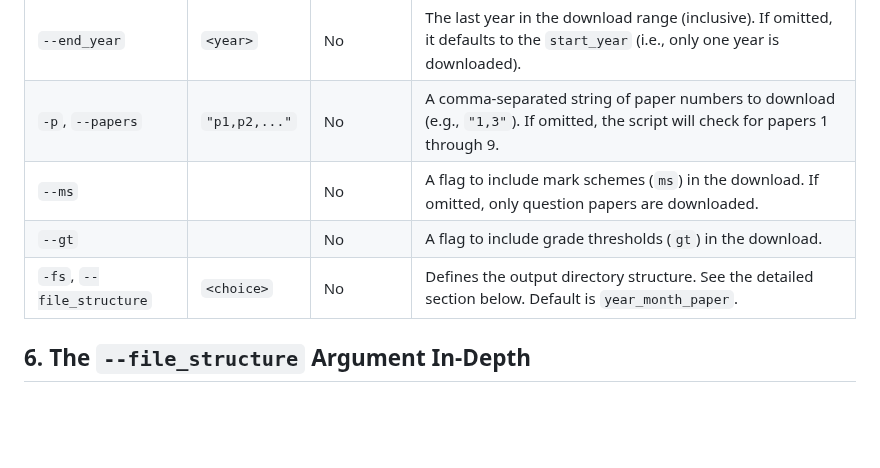
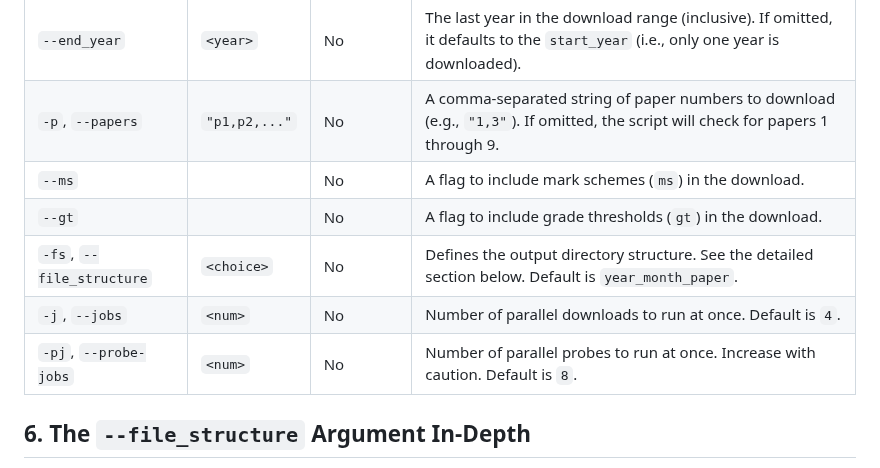
Before and after one commit to YeetTheAnson/CIE-Alevel-Downloader, a Markdown page: README.md, the part around one of its changes. GitHub-like rendering; blank space fills up the shorter version.

```diff
--- a/README.md
+++ b/README.md
@@ -80,9 +85,11 @@ python main.py -s <SYLLABUS_CODE> --start_year <YEAR> [OPTIONS]
 | `--start_year`        | `<year>`            | **Yes**   | The first year in the download range (inclusive). Example: `2022`.                                                                       |
 | `--end_year`          | `<year>`            | No        | The last year in the download range (inclusive). If omitted, it defaults to the `start_year` (i.e., only one year is downloaded).          |
 | `-p`, `--papers`        | `"p1,p2,..."`       | No        | A comma-separated string of paper numbers to download (e.g., `"1,3"`). If omitted, the script will check for papers 1 through 9.           |
-| `--ms`                |                     | No        | A flag to include mark schemes (`ms`) in the download. If omitted, only question papers are downloaded.                                |
+| `--ms`                |                     | No        | A flag to include mark schemes (`ms`) in the download.                                                                                   |
 | `--gt`                |                     | No        | A flag to include grade thresholds (`gt`) in the download.                                                                               |
 | `-fs`, `--file_structure` | `<choice>`          | No        | Defines the output directory structure. See the detailed section below. Default is `year_month_paper`.                                 |
+| `-j`, `--jobs`          | `<num>`             | No        | Number of parallel downloads to run at once. Default is `4`.                                                                             |
+| `-pj`, `--probe-jobs`   | `<num>`             | No        | Number of parallel probes to run at once. Increase with caution. Default is `8`.                                                        |
 
 
 ## 6. The `--file_structure` Argument In-Depth
```
Also changed, not shown: other parts of README.md (+29 -13 lines).
